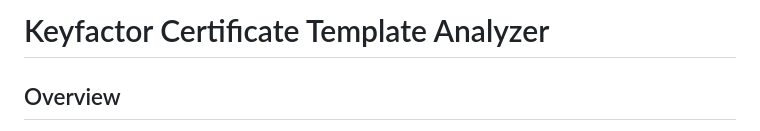
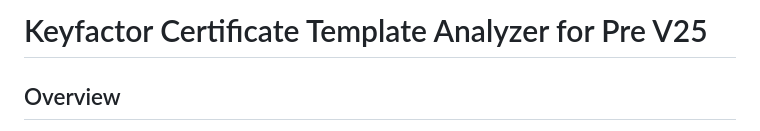
Before and after one commit to Keyfactor/adoption-and-enablement-examples, a Markdown page: KF Pre 25 Tempate Check/Readme.md, the part around the change. Drawn GitHub-style.

```diff
--- a/KF Pre 25 Tempate Check/Readme.md
+++ b/KF Pre 25 Tempate Check/Readme.md
@@ -1,4 +1,4 @@
-# Keyfactor Certificate Template Analyzer
+# Keyfactor Certificate Template Analyzer for Pre V25
 
 ## Overview
 
```
